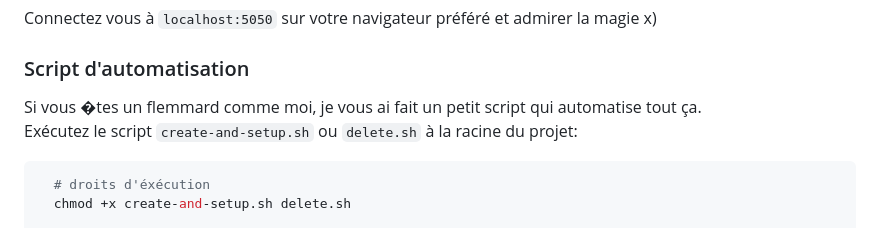
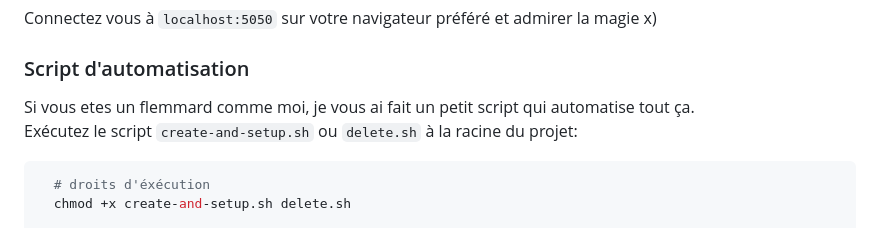
Before and after one commit to SowIbra24/devops-microservices-lab, a Markdown page: README.md, the part around the change. Rendered like a GitHub page.

Commit message:
Mise à jour du readme avec la version actuelle (erreur accent)

````diff
--- a/README.md
+++ b/README.md
@@ -71,7 +71,7 @@ Pour le faire, placer vous à la racine du projet `app` et faites :
 Connectez vous à `localhost:5050` sur votre navigateur préféré et admirer la magie x)
 
 ### Script d'automatisation
-Si vous �tes un flemmard comme moi, je vous ai fait un petit script qui automatise tout ça.
+Si vous etes un flemmard comme moi, je vous ai fait un petit script qui automatise tout ça.
 Exécutez le script `create-and-setup.sh` ou `delete.sh` à la racine du projet:
 ```shell
   # droits d'éxécution
````
